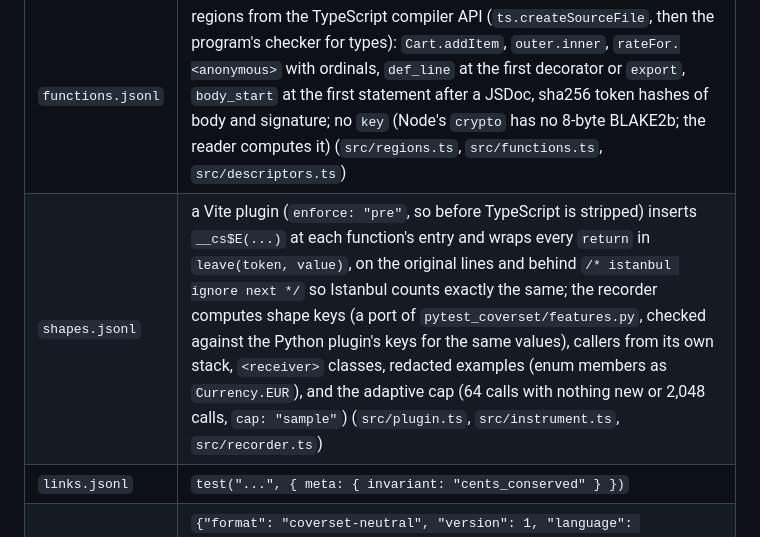
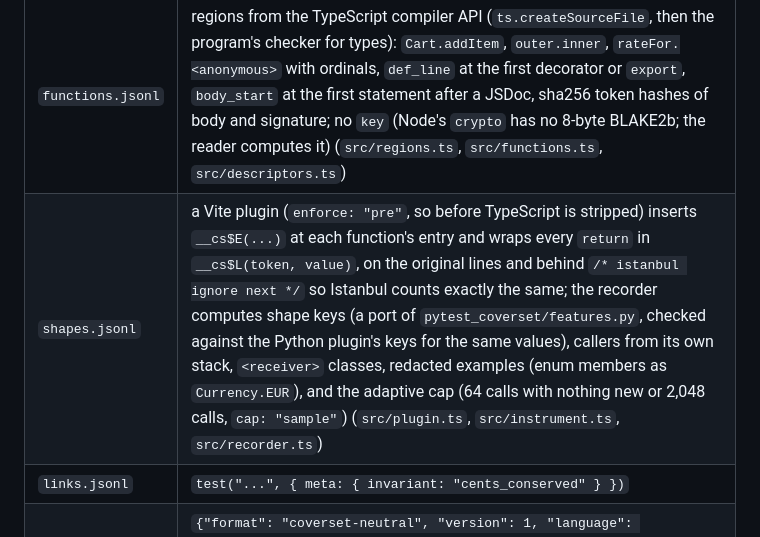
Before and after one commit to boydgreenfield/machine-musings, a Markdown page: coverset/docs/extending.md, the part around the change. Rendered like a GitHub page.

Commit message:
Extending guide: the helper names the instrumentation inserts
Co-Authored-By: Claude Fable 5.1 <noreply@anthropic.com>

```diff
--- a/coverset/docs/extending.md
+++ b/coverset/docs/extending.md
@@ -191,7 +191,7 @@ The TypeScript adapter is written: `packages/coverset-vitest` is a Vitest report
 | `files.jsonl` | the remapped coverage map Vitest hands `onCoverage`: statement first lines, and one `[branch line, target line]` pair per branch location, with coverage.py's targets for an `if` (consequent, `else`, or the statement after the `if`) (`src/branches.ts`) |
 | `arcs.jsonl` | the same map's branch counters that are non-zero over the run |
 | `functions.jsonl` | regions from the TypeScript compiler API (`ts.createSourceFile`, then the program's checker for types): `Cart.addItem`, `outer.inner`, `rateFor.<anonymous>` with ordinals, `def_line` at the first decorator or `export`, `body_start` at the first statement after a JSDoc, sha256 token hashes of body and signature; no `key` (Node's `crypto` has no 8-byte BLAKE2b; the reader computes it) (`src/regions.ts`, `src/functions.ts`, `src/descriptors.ts`) |
-| `shapes.jsonl` | a Vite plugin (`enforce: "pre"`, so before TypeScript is stripped) inserts `__cs$E(...)` at each function's entry and wraps every `return` in `leave(token, value)`, on the original lines and behind `/* istanbul ignore next */` so Istanbul counts exactly the same; the recorder computes shape keys (a port of `pytest_coverset/features.py`, checked against the Python plugin's keys for the same values), callers from its own stack, `<receiver>` classes, redacted examples (enum members as `Currency.EUR`), and the adaptive cap (64 calls with nothing new or 2,048 calls, `cap: "sample"`) (`src/plugin.ts`, `src/instrument.ts`, `src/recorder.ts`) |
+| `shapes.jsonl` | a Vite plugin (`enforce: "pre"`, so before TypeScript is stripped) inserts `__cs$E(...)` at each function's entry and wraps every `return` in `__cs$L(token, value)`, on the original lines and behind `/* istanbul ignore next */` so Istanbul counts exactly the same; the recorder computes shape keys (a port of `pytest_coverset/features.py`, checked against the Python plugin's keys for the same values), callers from its own stack, `<receiver>` classes, redacted examples (enum members as `Currency.EUR`), and the adaptive cap (64 calls with nothing new or 2,048 calls, `cap: "sample"`) (`src/plugin.ts`, `src/instrument.ts`, `src/recorder.ts`) |
 | `links.jsonl` | `test("...", { meta: { invariant: "cents_conserved" } })` |
 | `manifest.json` | `{"format": "coverset-neutral", "version": 1, "language": "typescript", "producer": {"name": "coverset-vitest", "version": "0.1.1"}, "created_at": ..., "shard": ..., "meta": {"runner": "vitest", "vitest": "5.0.3", "node": ..., ...}}` |
 
```
